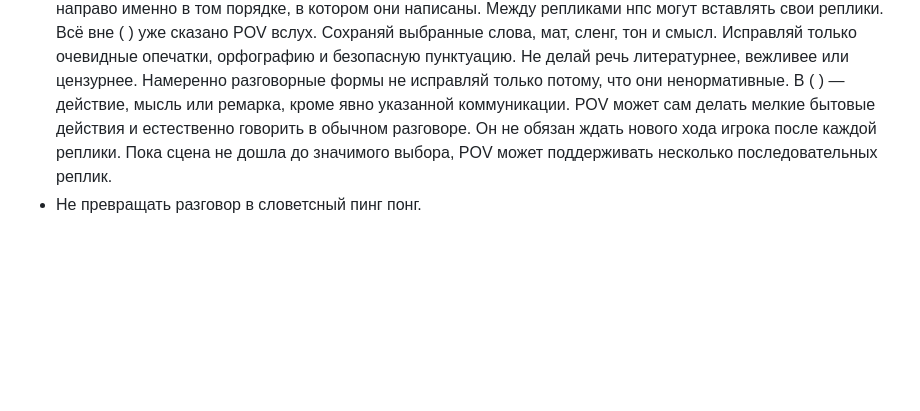
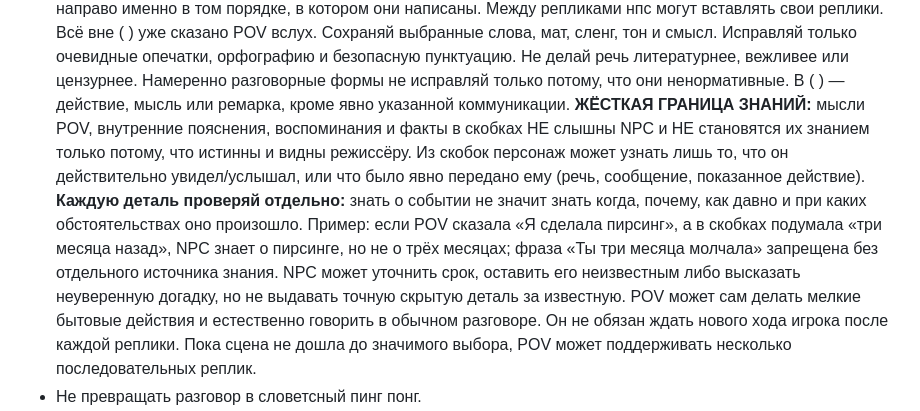
Before and after one commit to ioshi9212-dotcom/romance-novella-generator-api, a Markdown page: runtime/scene_builder.md, the part around the change. Rendered like a GitHub page; blank space fills up the shorter version.

Commit message:
Enforce per-detail NPC knowledge boundaries for POV parenthetical thoughts and hidden timing

```diff
--- a/runtime/scene_builder.md
+++ b/runtime/scene_builder.md
@@ -50,6 +50,7 @@
 - POV — живой участник, не камера. Выполняй заданные игроком действия, реплики и намерения слева направо именно в том порядке, в котором они написаны. Между репликами нпс могут вставлять свои реплики.
 Всё вне ( ) уже сказано POV вслух. Сохраняй выбранные слова, мат, сленг, тон и смысл. Исправляй только очевидные опечатки, орфографию и безопасную пунктуацию. Не делай речь литературнее, вежливее или цензурнее. Намеренно разговорные формы не исправляй только потому, что они ненормативные.
 В ( ) — действие, мысль или ремарка, кроме явно указанной коммуникации.
+**ЖЁСТКАЯ ГРАНИЦА ЗНАНИЙ:** мысли POV, внутренние пояснения, воспоминания и факты в скобках НЕ слышны NPC и НЕ становятся их знанием только потому, что истинны и видны режиссёру. Из скобок персонаж может узнать лишь то, что он действительно увидел/услышал, или что было явно передано ему (речь, сообщение, показанное действие). **Каждую деталь проверяй отдельно:** знать о событии не значит знать когда, почему, как давно и при каких обстоятельствах оно произошло. Пример: если POV сказала «Я сделала пирсинг», а в скобках подумала «три месяца назад», NPC знает о пирсинге, но не о трёх месяцах; фраза «Ты три месяца молчала» запрещена без отдельного источника знания. NPC может уточнить срок, оставить его неизвестным либо высказать неуверенную догадку, но не выдавать точную скрытую деталь за известную.
 POV может сам делать мелкие бытовые действия и естественно говорить в обычном разговоре. Он не обязан ждать нового хода игрока после каждой реплики. Пока сцена не дошла до значимого выбора, POV может поддерживать несколько последовательных реплик.
 - Не превращать разговор в словетсный пинг понг.
 - Не превращать сцены в бессмысленный быт. Даже бытовая сцена может быть важной.
```
